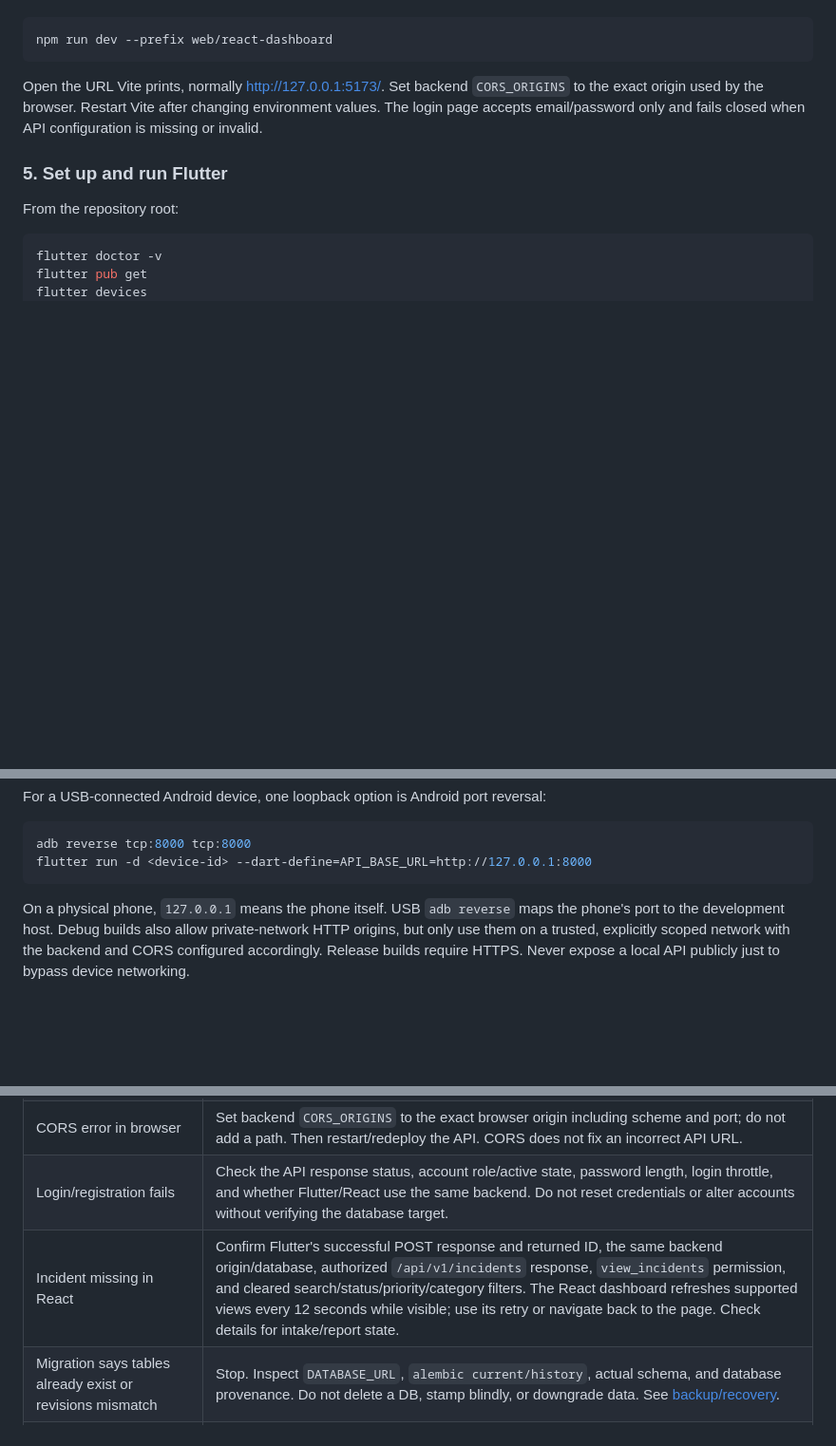
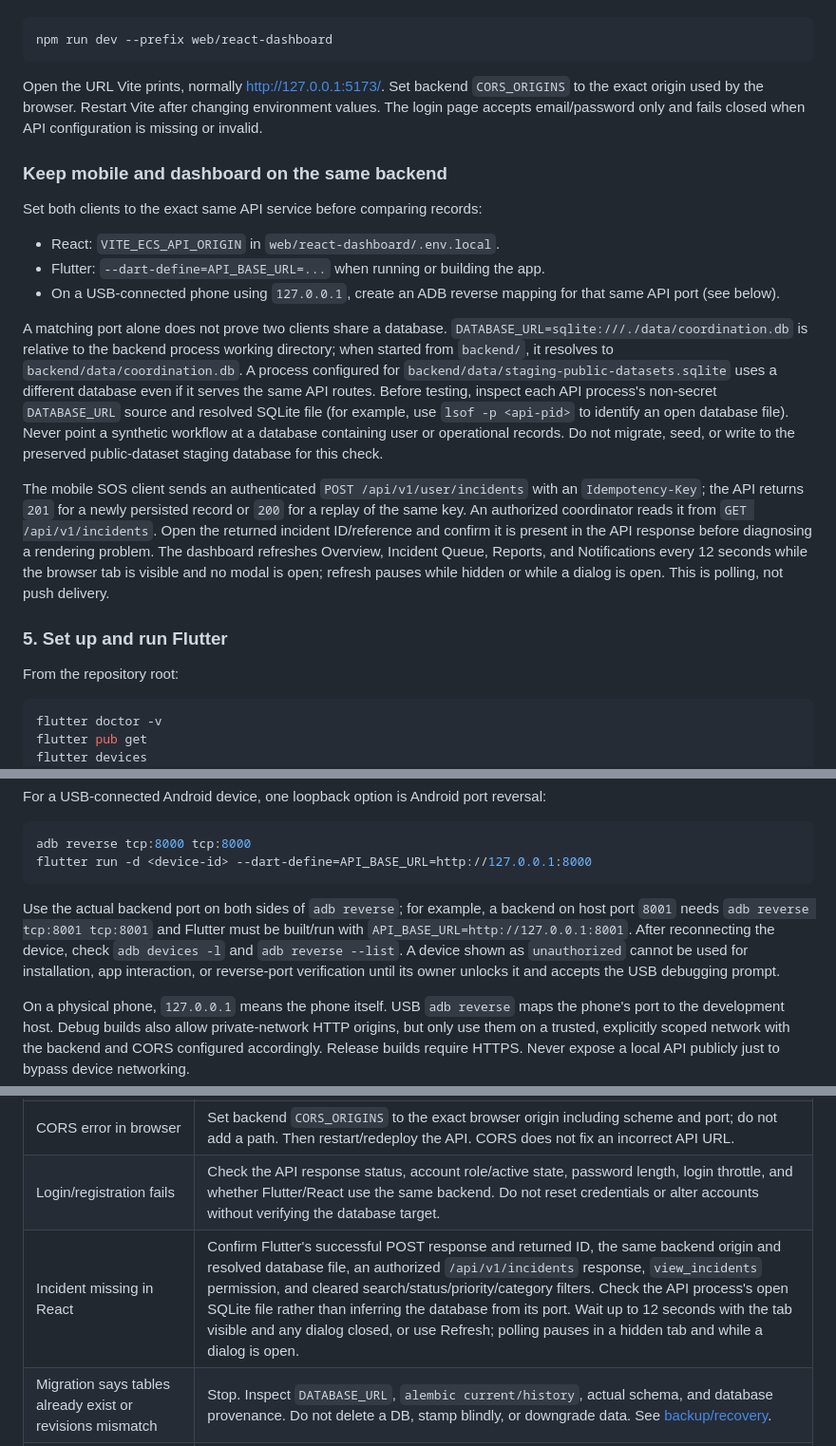
Before and after one commit to QaziZaid16/emergency_coordination_system, a Markdown page: README.md, 3 parts joined by grey strips. Shown at 95% size. Rendered like a GitHub page; blank space fills up the shorter version.

Commit message:
docs(sync): clarify mobile and dashboard backend alignment

````diff
--- a/README.md
+++ b/README.md
@@ -301,6 +301,18 @@ npm run dev --prefix web/react-dashboard
 
 Open the URL Vite prints, normally <http://127.0.0.1:5173/>. Set backend `CORS_ORIGINS` to the exact origin used by the browser. Restart Vite after changing environment values. The login page accepts email/password only and fails closed when API configuration is missing or invalid.
 
+### Keep mobile and dashboard on the same backend
+
+Set both clients to the exact same API service before comparing records:
+
+- React: `VITE_ECS_API_ORIGIN` in `web/react-dashboard/.env.local`.
+- Flutter: `--dart-define=API_BASE_URL=...` when running or building the app.
+- On a USB-connected phone using `127.0.0.1`, create an ADB reverse mapping for that same API port (see below).
+
+A matching port alone does not prove two clients share a database. `DATABASE_URL=sqlite:///./data/coordination.db` is relative to the backend process working directory; when started from `backend/`, it resolves to `backend/data/coordination.db`. A process configured for `backend/data/staging-public-datasets.sqlite` uses a different database even if it serves the same API routes. Before testing, inspect each API process's non-secret `DATABASE_URL` source and resolved SQLite file (for example, use `lsof -p <api-pid>` to identify an open database file). Never point a synthetic workflow at a database containing user or operational records. Do not migrate, seed, or write to the preserved public-dataset staging database for this check.
+
+The mobile SOS client sends an authenticated `POST /api/v1/user/incidents` with an `Idempotency-Key`; the API returns `201` for a newly persisted record or `200` for a replay of the same key. An authorized coordinator reads it from `GET /api/v1/incidents`. Open the returned incident ID/reference and confirm it is present in the API response before diagnosing a rendering problem. The dashboard refreshes Overview, Incident Queue, Reports, and Notifications every 12 seconds while the browser tab is visible and no modal is open; refresh pauses while hidden or while a dialog is open. This is polling, not push delivery.
+
 ### 5. Set up and run Flutter
 
 From the repository root:
@@ -324,6 +336,8 @@ For a USB-connected Android device, one loopback option is Android port reversal
 adb reverse tcp:8000 tcp:8000
 flutter run -d <device-id> --dart-define=API_BASE_URL=http://127.0.0.1:8000
 ```
+
+Use the actual backend port on both sides of `adb reverse`; for example, a backend on host port `8001` needs `adb reverse tcp:8001 tcp:8001` and Flutter must be built/run with `API_BASE_URL=http://127.0.0.1:8001`. After reconnecting the device, check `adb devices -l` and `adb reverse --list`. A device shown as `unauthorized` cannot be used for installation, app interaction, or reverse-port verification until its owner unlocks it and accepts the USB debugging prompt.
 
 On a physical phone, `127.0.0.1` means the phone itself. USB `adb reverse` maps the phone's port to the development host. Debug builds also allow private-network HTTP origins, but only use them on a trusted, explicitly scoped network with the backend and CORS configured accordingly. Release builds require HTTPS. Never expose a local API publicly just to bypass device networking.
 
@@ -599,7 +613,7 @@ After deployment, verify `/health/live`, `/health/ready`, database migration rev
 | Flutter cannot reach API | Verify `API_BASE_URL` compile-time define and `/health/live`. On a physical phone, loopback means the phone; use USB `adb reverse` or an intentionally configured private-network debug URL. Do not use HTTP for a release build. |
 | CORS error in browser | Set backend `CORS_ORIGINS` to the exact browser origin including scheme and port; do not add a path. Then restart/redeploy the API. CORS does not fix an incorrect API URL. |
 | Login/registration fails | Check the API response status, account role/active state, password length, login throttle, and whether Flutter/React use the same backend. Do not reset credentials or alter accounts without verifying the database target. |
-| Incident missing in React | Confirm Flutter's successful POST response and returned ID, the same backend origin/database, authorized `/api/v1/incidents` response, `view_incidents` permission, and cleared search/status/priority/category filters. The React dashboard refreshes supported views every 12 seconds while visible; use its retry or navigate back to the page. Check details for intake/report state. |
+| Incident missing in React | Confirm Flutter's successful POST response and returned ID, the same backend origin and resolved database file, an authorized `/api/v1/incidents` response, `view_incidents` permission, and cleared search/status/priority/category filters. Check the API process's open SQLite file rather than inferring the database from its port. Wait up to 12 seconds with the tab visible and any dialog closed, or use Refresh; polling pauses in a hidden tab and while a dialog is open. |
 | Migration says tables already exist or revisions mismatch | Stop. Inspect `DATABASE_URL`, `alembic current/history`, actual schema, and database provenance. Do not delete a DB, stamp blindly, or downgrade data. See [backup/recovery](docs/operations/backup-and-recovery.md). |
 | Vercel cannot find shared brand assets | Confirm Root Directory is `web/react-dashboard` and enable inclusion of source files outside the root so `web/assets/` is available. Use app-root build settings in `web/react-dashboard/vercel.json`. |
 | Vercel production build rejects API URL | Enter the actual HTTPS API origin in `VITE_ECS_API_ORIGIN`; remove placeholders, credentials, path, query, or fragment. Never bypass the guard for deployment. |
````
